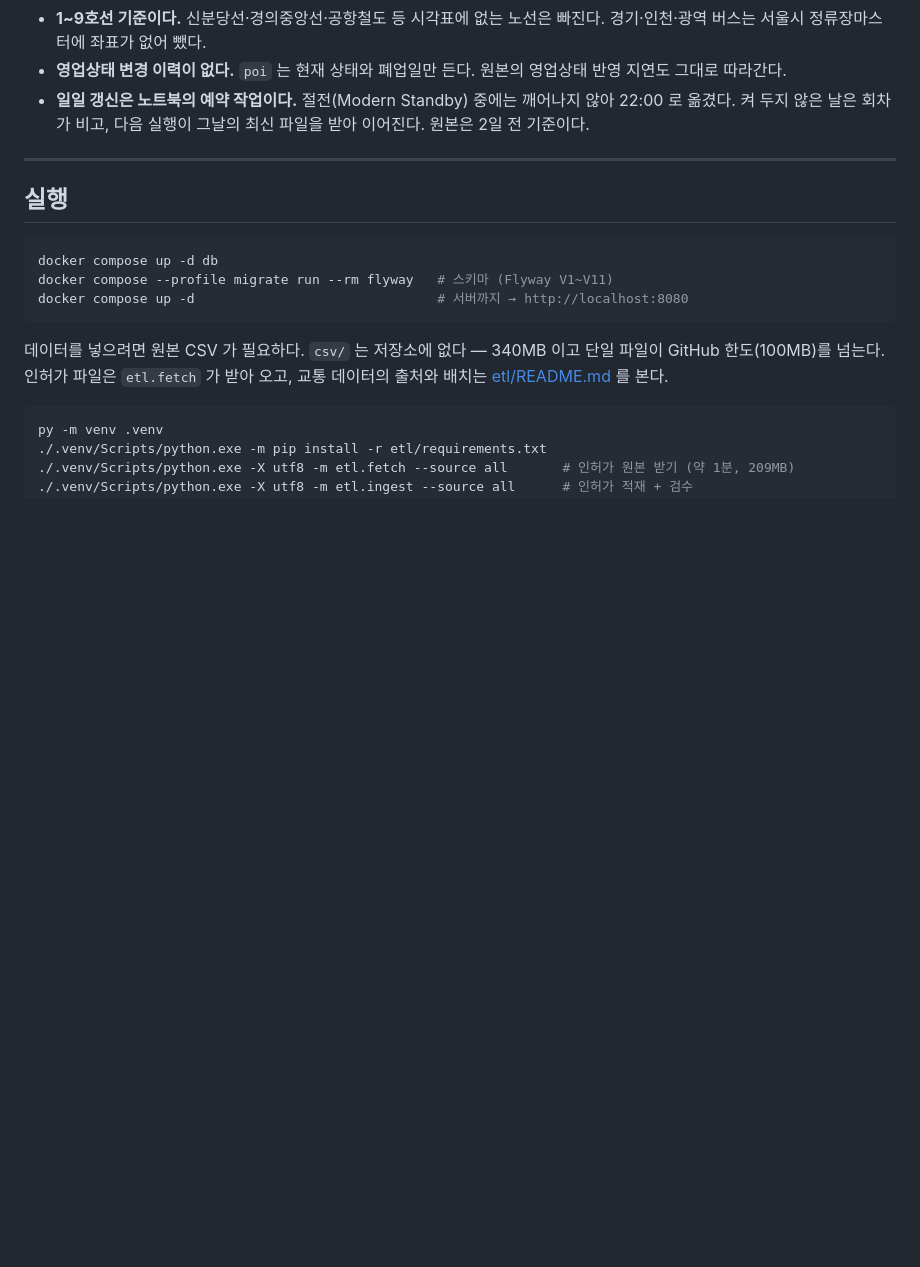
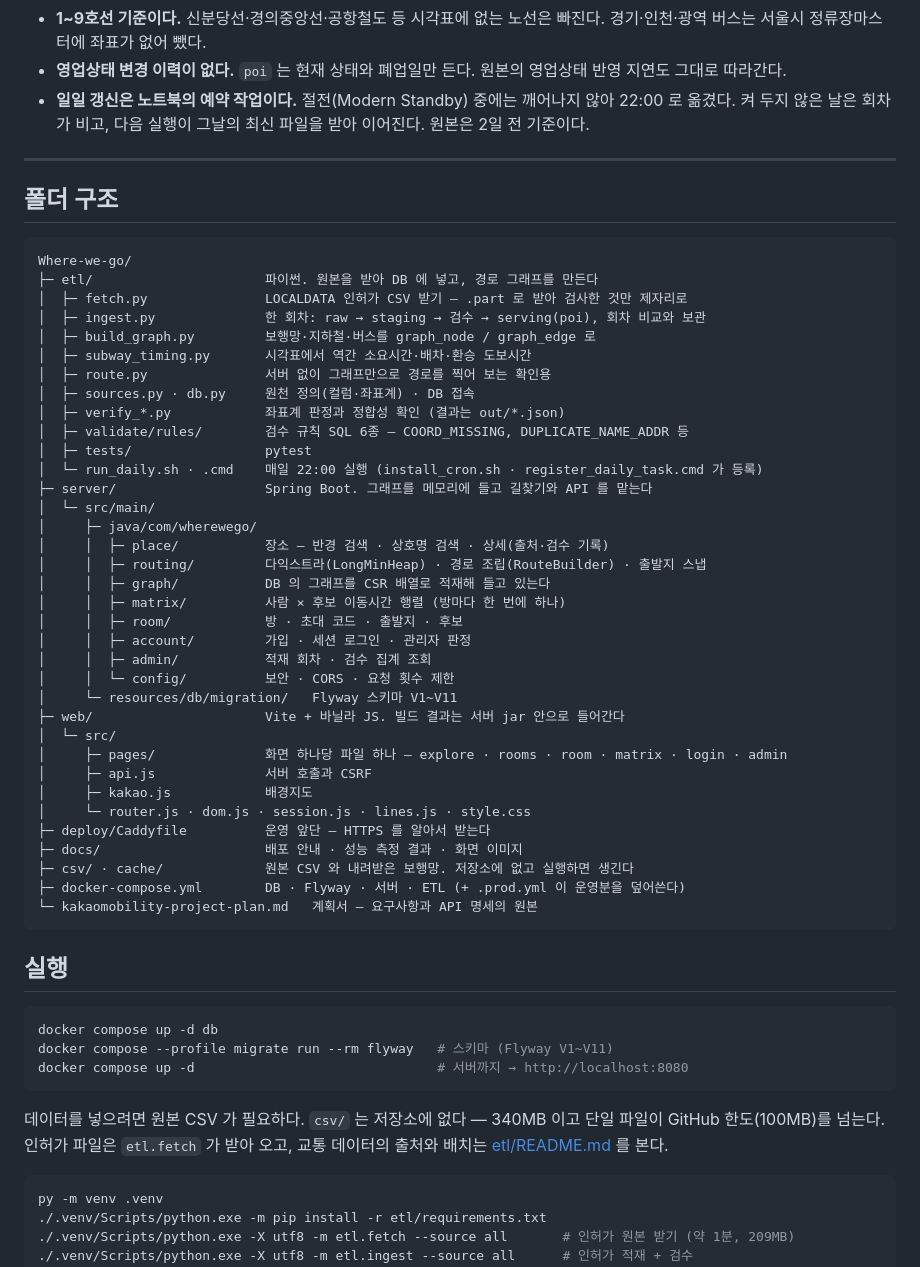
Before and after one commit to swwon-i/Where-we-go, a Markdown page: README.md, the part around the change. Rendered like a GitHub page; blank space fills up the shorter version.

Commit message:
docs(readme): 폴더 구조와 각 폴더가 맡은 일
처음 여는 사람이 어디에 무엇이 있는지 먼저 알게 한다. 파일 목록이 아니라
"이 폴더가 무엇을 맡는가" 를 적었다.

Co-Authored-By: Claude Opus 5 <noreply@anthropic.com>

````diff
--- a/README.md
+++ b/README.md
@@ -81,6 +81,46 @@ OSM 보행망 ─┐
 
 ---
 
+## 폴더 구조
+
+```
+Where-we-go/
+├─ etl/                      파이썬. 원본을 받아 DB 에 넣고, 경로 그래프를 만든다
+│  ├─ fetch.py               LOCALDATA 인허가 CSV 받기 — .part 로 받아 검사한 것만 제자리로
+│  ├─ ingest.py              한 회차: raw → staging → 검수 → serving(poi), 회차 비교와 보관
+│  ├─ build_graph.py         보행망·지하철·버스를 graph_node / graph_edge 로
+│  ├─ subway_timing.py       시각표에서 역간 소요시간·배차·환승 도보시간
+│  ├─ route.py               서버 없이 그래프만으로 경로를 찍어 보는 확인용
+│  ├─ sources.py · db.py     원천 정의(컬럼·좌표계) · DB 접속
+│  ├─ verify_*.py            좌표계 판정과 정합성 확인 (결과는 out/*.json)
+│  ├─ validate/rules/        검수 규칙 SQL 6종 — COORD_MISSING, DUPLICATE_NAME_ADDR 등
+│  ├─ tests/                 pytest
+│  └─ run_daily.sh · .cmd    매일 22:00 실행 (install_cron.sh · register_daily_task.cmd 가 등록)
+├─ server/                   Spring Boot. 그래프를 메모리에 들고 길찾기와 API 를 맡는다
+│  └─ src/main/
+│     ├─ java/com/wherewego/
+│     │  ├─ place/           장소 — 반경 검색 · 상호명 검색 · 상세(출처·검수 기록)
+│     │  ├─ routing/         다익스트라(LongMinHeap) · 경로 조립(RouteBuilder) · 출발지 스냅
+│     │  ├─ graph/           DB 의 그래프를 CSR 배열로 적재해 들고 있는다
+│     │  ├─ matrix/          사람 × 후보 이동시간 행렬 (방마다 한 번에 하나)
+│     │  ├─ room/            방 · 초대 코드 · 출발지 · 후보
+│     │  ├─ account/         가입 · 세션 로그인 · 관리자 판정
+│     │  ├─ admin/           적재 회차 · 검수 집계 조회
+│     │  └─ config/          보안 · CORS · 요청 횟수 제한
+│     └─ resources/db/migration/   Flyway 스키마 V1~V11
+├─ web/                      Vite + 바닐라 JS. 빌드 결과는 서버 jar 안으로 들어간다
+│  └─ src/
+│     ├─ pages/              화면 하나당 파일 하나 — explore · rooms · room · matrix · login · admin
+│     ├─ api.js              서버 호출과 CSRF
+│     ├─ kakao.js            배경지도
+│     └─ router.js · dom.js · session.js · lines.js · style.css
+├─ deploy/Caddyfile          운영 앞단 — HTTPS 를 알아서 받는다
+├─ docs/                     배포 안내 · 성능 측정 결과 · 화면 이미지
+├─ csv/ · cache/             원본 CSV 와 내려받은 보행망. 저장소에 없고 실행하면 생긴다
+├─ docker-compose.yml        DB · Flyway · 서버 · ETL (+ .prod.yml 이 운영분을 덮어쓴다)
+└─ kakaomobility-project-plan.md   계획서 — 요구사항과 API 명세의 원본
+```
+
 ## 실행
 
 ```bash
````
